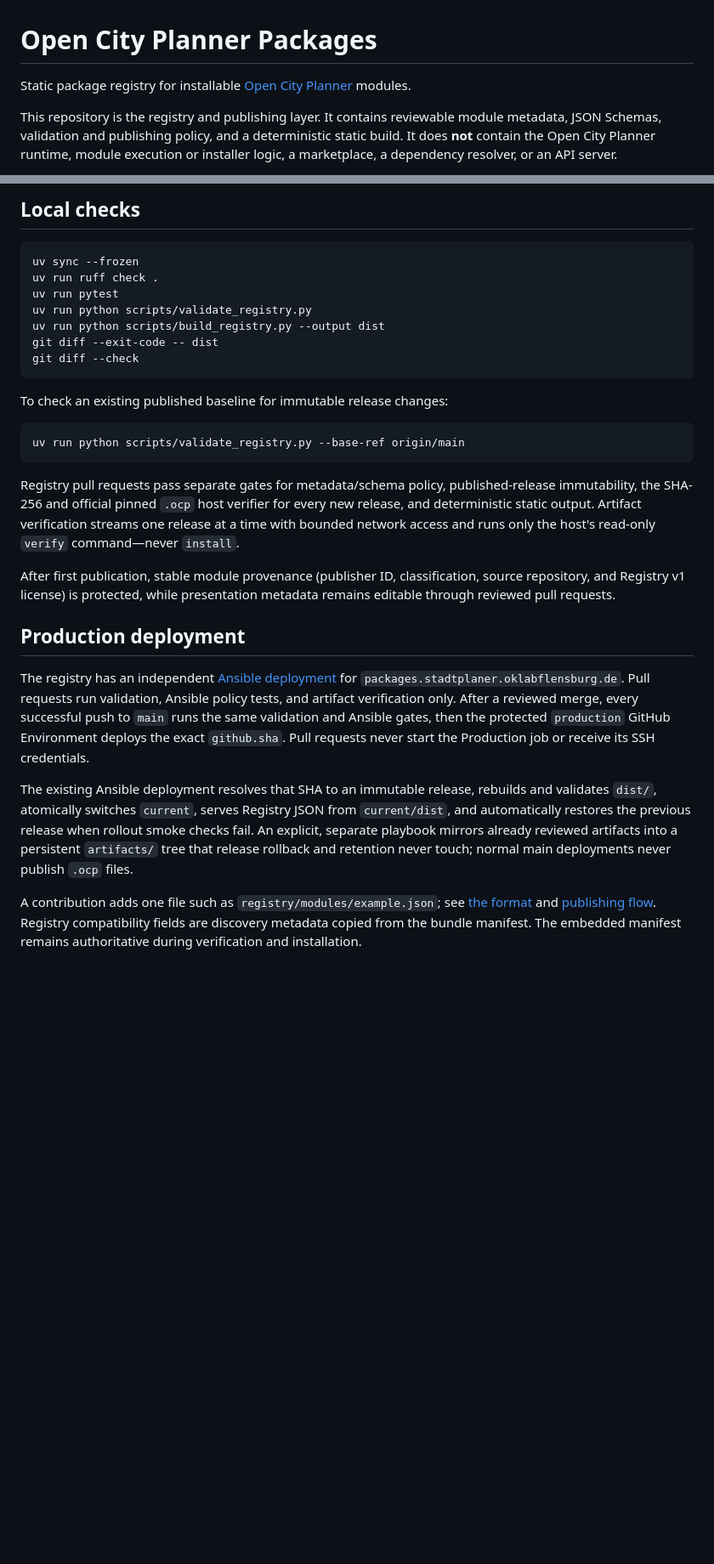
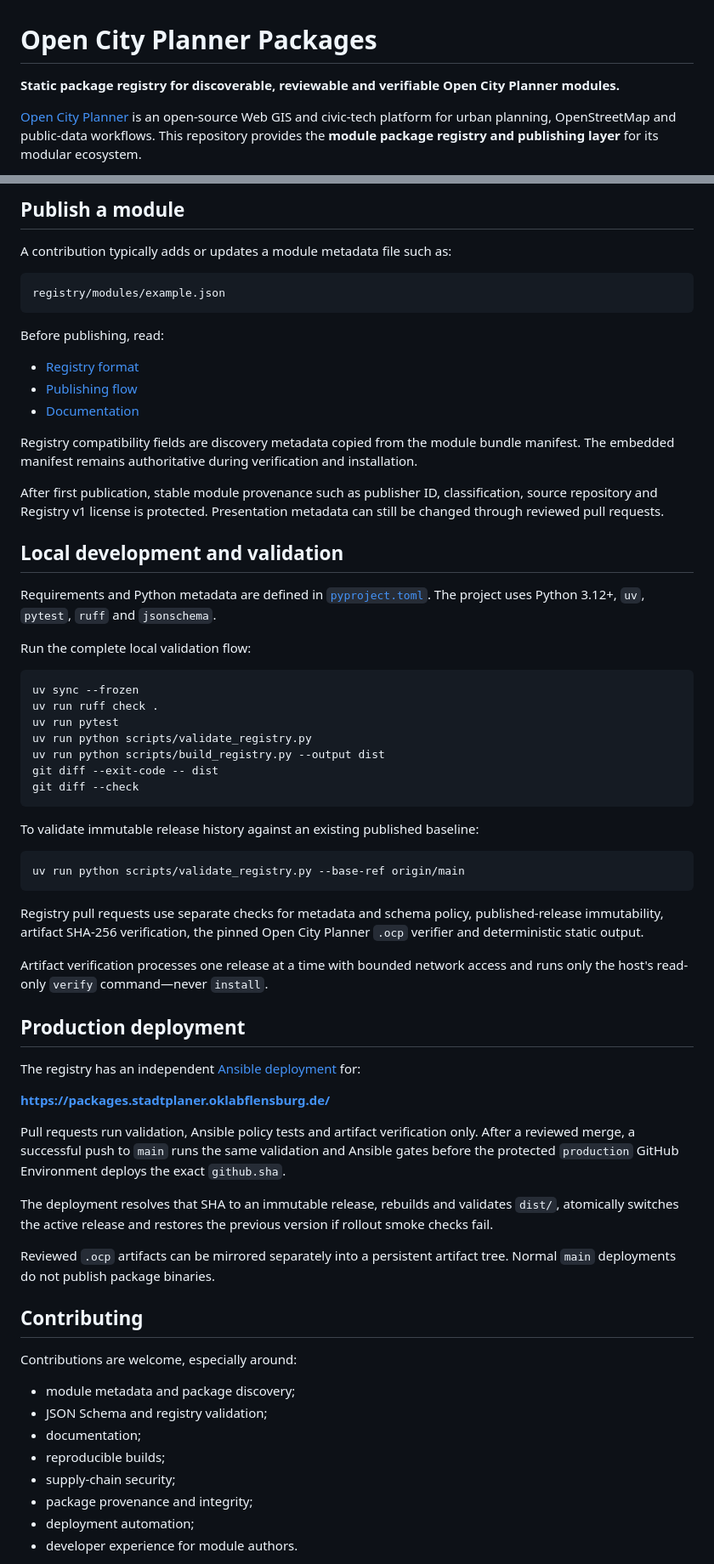
Before and after one commit to oklabflensburg/open-city-planner-packages, a Markdown page: README.md, 2 parts joined by grey strips. Shown at 85% size. Rendered like a GitHub page; blank space fills up the shorter version.

````diff
--- a/README.md
+++ b/README.md
@@ -1,6 +1,6 @@
 # Open City Planner Packages
 
-Static package registry for installable [Open City Planner](https://github.com/oklabflensburg/open-city-planner) modules.
+**Static package registry for discoverable, reviewable and verifiable Open City Planner modules.**
 
-This repository is the registry and publishing layer. It contains reviewable module metadata, JSON Schemas, validation and publishing policy, and a deterministic static build. It does **not** contain the Open City Planner runtime, module execution or installer logic, a marketplace, a dependency resolver, or an API server.
+[Open City Planner](https://github.com/oklabflensburg/open-city-planner) is an open-source Web GIS and civic-tech platform for urban planning, OpenStreetMap and public-data workflows. This repository provides the **module package registry and publishing layer** for its modular ecosystem.
 
@@ -30,5 +84,27 @@ Never edit `dist/` manually. It is rebuilt from `registry/` and contains a compa
 
-## Local checks
+## Publish a module
+
+A contribution typically adds or updates a module metadata file such as:
+
+```text
+registry/modules/example.json
+```
+
+Before publishing, read:
+
+- [Registry format](docs/registry-format.md)
+- [Publishing flow](docs/publishing.md)
+- [Documentation](docs/)
+
+Registry compatibility fields are discovery metadata copied from the module bundle manifest. The embedded manifest remains authoritative during verification and installation.
+
+After first publication, stable module provenance such as publisher ID, classification, source repository and Registry v1 license is protected. Presentation metadata can still be changed through reviewed pull requests.
+
+## Local development and validation
+
+Requirements and Python metadata are defined in [`pyproject.toml`](pyproject.toml). The project uses Python 3.12+, `uv`, `pytest`, `ruff` and `jsonschema`.
+
+Run the complete local validation flow:
 
 ```bash
 uv sync --frozen
@@ -40,30 +116,38 @@ git diff --exit-code -- dist
 git diff --check
 ```
 
-To check an existing published baseline for immutable release changes:
+To validate immutable release history against an existing published baseline:
 
 ```bash
 uv run python scripts/validate_registry.py --base-ref origin/main
 ```
 
-Registry pull requests pass separate gates for metadata/schema policy, published-release immutability, the SHA-256 and official pinned `.ocp` host verifier for every new release, and deterministic static output. Artifact verification streams one release at a time with bounded network access and runs only the host's read-only `verify` command—never `install`.
+Registry pull requests use separate checks for metadata and schema policy, published-release immutability, artifact SHA-256 verification, the pinned Open City Planner `.ocp` verifier and deterministic static output.
 
-After first publication, stable module provenance (publisher ID, classification, source repository, and Registry v1 license) is protected, while presentation metadata remains editable through reviewed pull requests.
+Artifact verification processes one release at a time with bounded network access and runs only the host's read-only `verify` command—never `install`.
 
 ## Production deployment
 
-The registry has an independent [Ansible deployment](deploy/ansible/README.md)
-for `packages.stadtplaner.oklabflensburg.de`. Pull requests run validation,
-Ansible policy tests, and artifact verification only. After a reviewed merge,
-every successful push to `main` runs the same validation and Ansible gates, then
-the protected `production` GitHub Environment deploys the exact `github.sha`.
-Pull requests never start the Production job or receive its SSH credentials.
+The registry has an independent [Ansible deployment](deploy/ansible/README.md) for:
 
-The existing Ansible deployment resolves that SHA to an immutable release,
-rebuilds and validates `dist/`, atomically switches `current`, serves Registry
-JSON from `current/dist`, and automatically restores the previous release when
-rollout smoke checks fail. An explicit, separate playbook mirrors already
-reviewed artifacts into a persistent `artifacts/` tree that release rollback
-and retention never touch; normal main deployments never publish `.ocp` files.
+**https://packages.stadtplaner.oklabflensburg.de/**
 
-A contribution adds one file such as `registry/modules/example.json`; see [the format](docs/registry-format.md) and [publishing flow](docs/publishing.md). Registry compatibility fields are discovery metadata copied from the bundle manifest. The embedded manifest remains authoritative during verification and installation.
+Pull requests run validation, Ansible policy tests and artifact verification only. After a reviewed merge, a successful push to `main` runs the same validation and Ansible gates before the protected `production` GitHub Environment deploys the exact `github.sha`.
+
+The deployment resolves that SHA to an immutable release, rebuilds and validates `dist/`, atomically switches the active release and restores the previous version if rollout smoke checks fail.
+
+Reviewed `.ocp` artifacts can be mirrored separately into a persistent artifact tree. Normal `main` deployments do not publish package binaries.
+
+## Contributing
+
+Contributions are welcome, especially around:
+
+- module metadata and package discovery;
+- JSON Schema and registry validation;
+- documentation;
+- reproducible builds;
+- supply-chain security;
+- package provenance and integrity;
+- deployment automation;
+- developer experience for module authors.
+
````
Also changed, not shown: other parts of README.md (+83 -14 lines).
